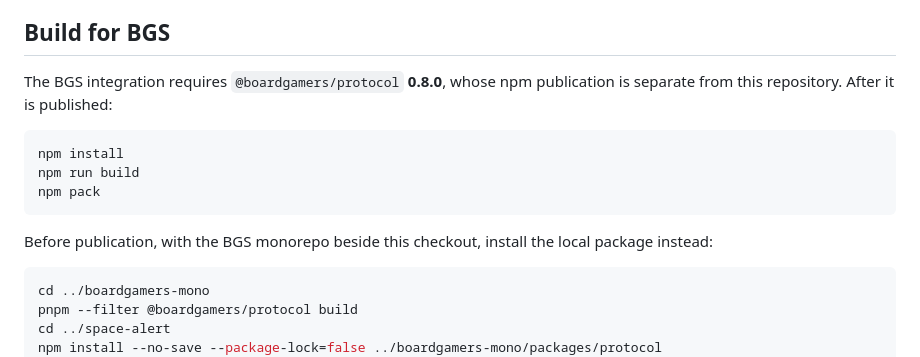
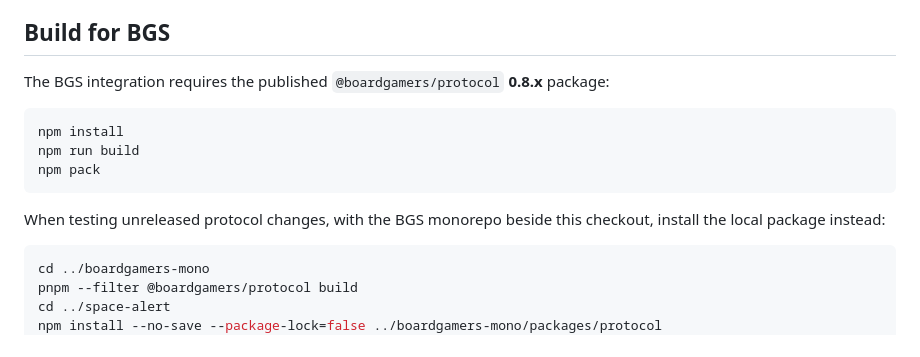
Before and after one commit to boardgamers/space-alert, a Markdown page: README.md, the part around the change. GitHub-like rendering.

````diff
--- a/README.md
+++ b/README.md
@@ -48,7 +48,7 @@ No publisher artwork, scanned cards, rulebook files or official voice recordings
 
 ## Build for BGS
 
-The BGS integration requires `@boardgamers/protocol` **0.8.0**, whose npm publication is separate from this repository. After it is published:
+The BGS integration requires the published `@boardgamers/protocol` **0.8.x** package:
 
 ```sh
 npm install
@@ -56,7 +56,7 @@ npm run build
 npm pack
 ```
 
-Before publication, with the BGS monorepo beside this checkout, install the local package instead:
+When testing unreleased protocol changes, with the BGS monorepo beside this checkout, install the local package instead:
 
 ```sh
 cd ../boardgamers-mono
````
Also changed, not shown: AGENTS.md (added, +24 -0 lines), docs/design.md (+1 -1 lines).
